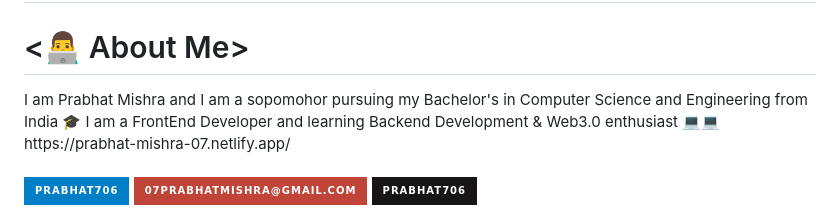
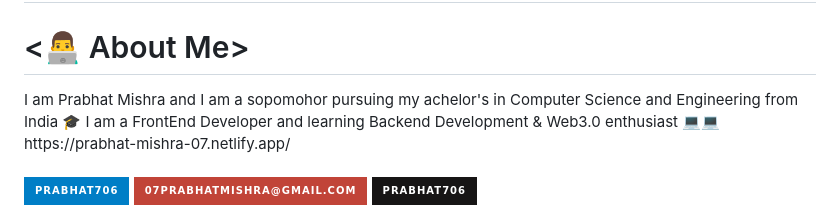
Before and after one commit to prabhat706/README.md, a Markdown page: README.md, the part around the change. Rendered like a GitHub page; badges without logos.

```diff
--- a/README.md
+++ b/README.md
@@ -2,7 +2,7 @@
 <h1 align="center">H Folks👋, Prabhat here!</h1>
 <!-- <h3 align="center">I am a Computer Science student & Web developer.</h3> -->
 <h1><👨‍💻 About Me></h1>
-    I am Prabhat Mishra and I am a sopomohor pursuing my Bachelor's in Computer Science and Engineering from India 🎓 I am a FrontEnd Developer and learning Backend Development & Web3.0 enthusiast 💻💻
+    I am Prabhat Mishra and I am a sopomohor pursuing my achelor's in Computer Science and Engineering from India 🎓 I am a FrontEnd Developer and learning Backend Development & Web3.0 enthusiast 💻💻
 https://prabhat-mishra-07.netlify.app/
    <br>
     <br/>
```
